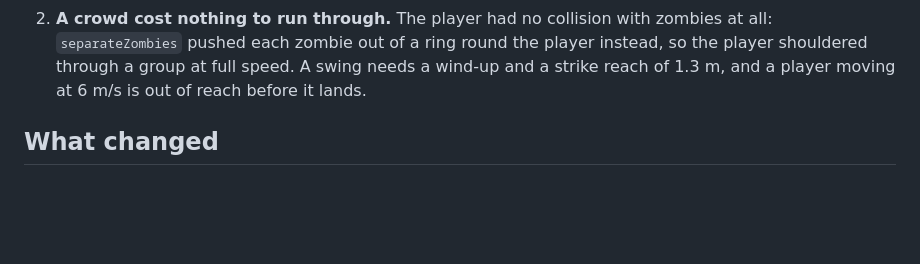
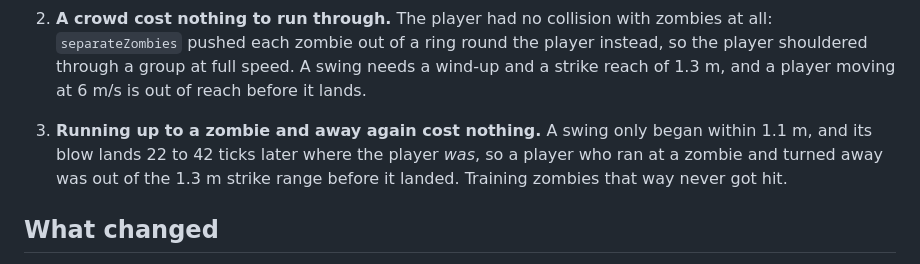
Before and after one commit to je55pr/zombonz, a Markdown page: docs/zombie-difficulty.md, the part around one of its changes. GitHub-like rendering; blank space fills up the shorter version.

```diff
--- a/docs/zombie-difficulty.md
+++ b/docs/zombie-difficulty.md
@@ -12,6 +12,10 @@ below for whatever they are set to, and `test/zombie-difficulty.test.ts` pins ho
 2. **A crowd cost nothing to run through.** The player had no collision with zombies at all: `separateZombies` pushed each
    zombie out of a ring round the player instead, so the player shouldered through a group at full speed. A swing needs a
    wind-up and a strike reach of 1.3 m, and a player moving at 6 m/s is out of reach before it lands.
+
+3. **Running up to a zombie and away again cost nothing.** A swing only began within 1.1 m, and its blow lands 22 to 42
+   ticks later where the player *was*, so a player who ran at a zombie and turned away was out of the 1.3 m strike range
+   before it landed. Training zombies that way never got hit.
 
 ## What changed
 
```
Also changed, not shown: other parts of docs/zombie-difficulty.md (+23 -3 lines), docs/combat.md (+4 -0 lines).
